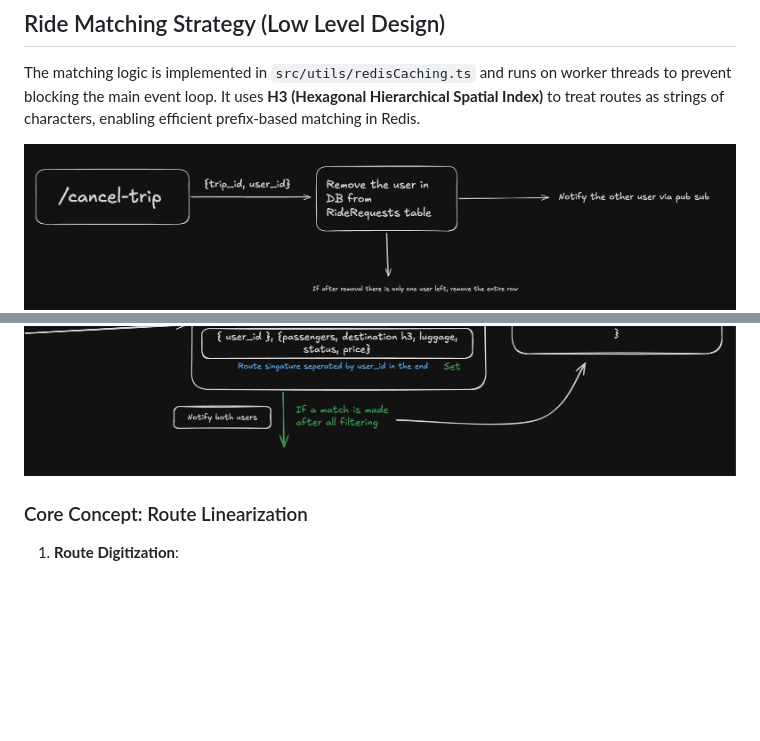
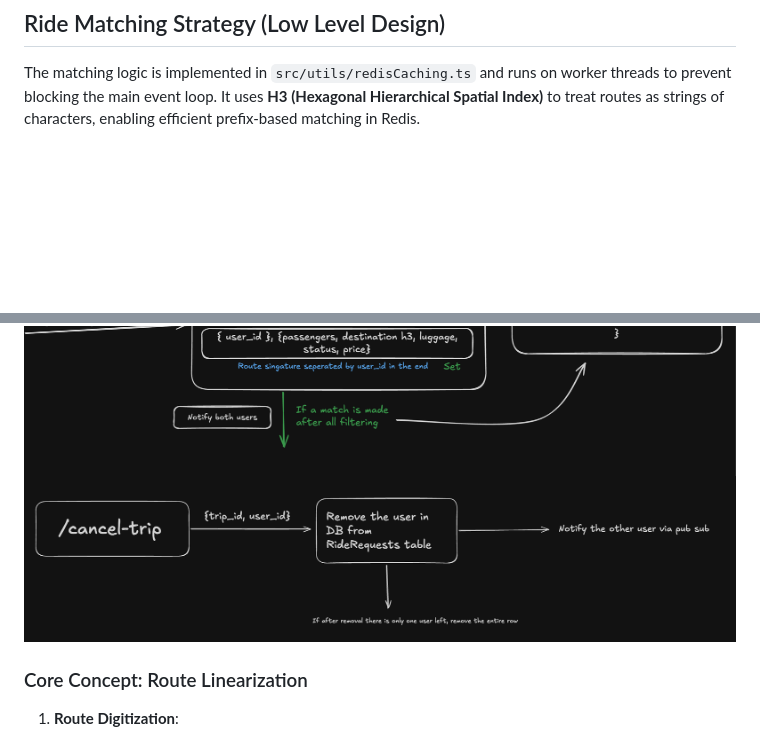
Before and after one commit to maheshwarisharman/smart-aiport-cabpooling-backend, a Markdown page: README.md, 2 parts joined by grey strips. Rendered like a GitHub page; blank space fills up the shorter version.

Commit message:
readme updated with correct image oredering

```diff
--- a/README.md
+++ b/README.md
@@ -195,9 +195,9 @@ erDiagram
 
 The matching logic is implemented in `src/utils/redisCaching.ts` and runs on worker threads to prevent blocking the main event loop. It uses **H3 (Hexagonal Hierarchical Spatial Index)** to treat routes as strings of characters, enabling efficient prefix-based matching in Redis.
 
-![High Level Architecture](./docs/1.png)
 ![High Level Architecture](./docs/2.png)
 ![High Level Architecture](./docs/3.png)
+![High Level Architecture](./docs/1.png)
 
 
 ### Core Concept: Route Linearization
```
